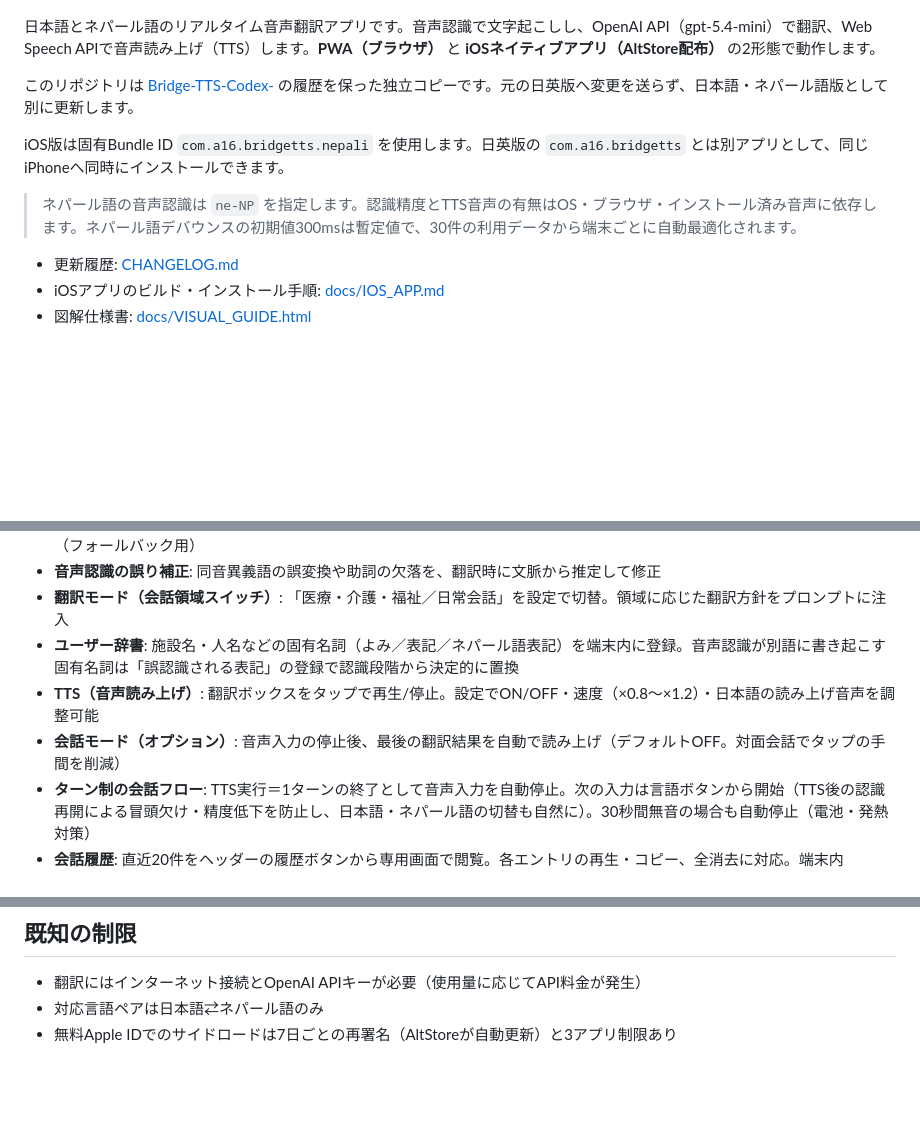
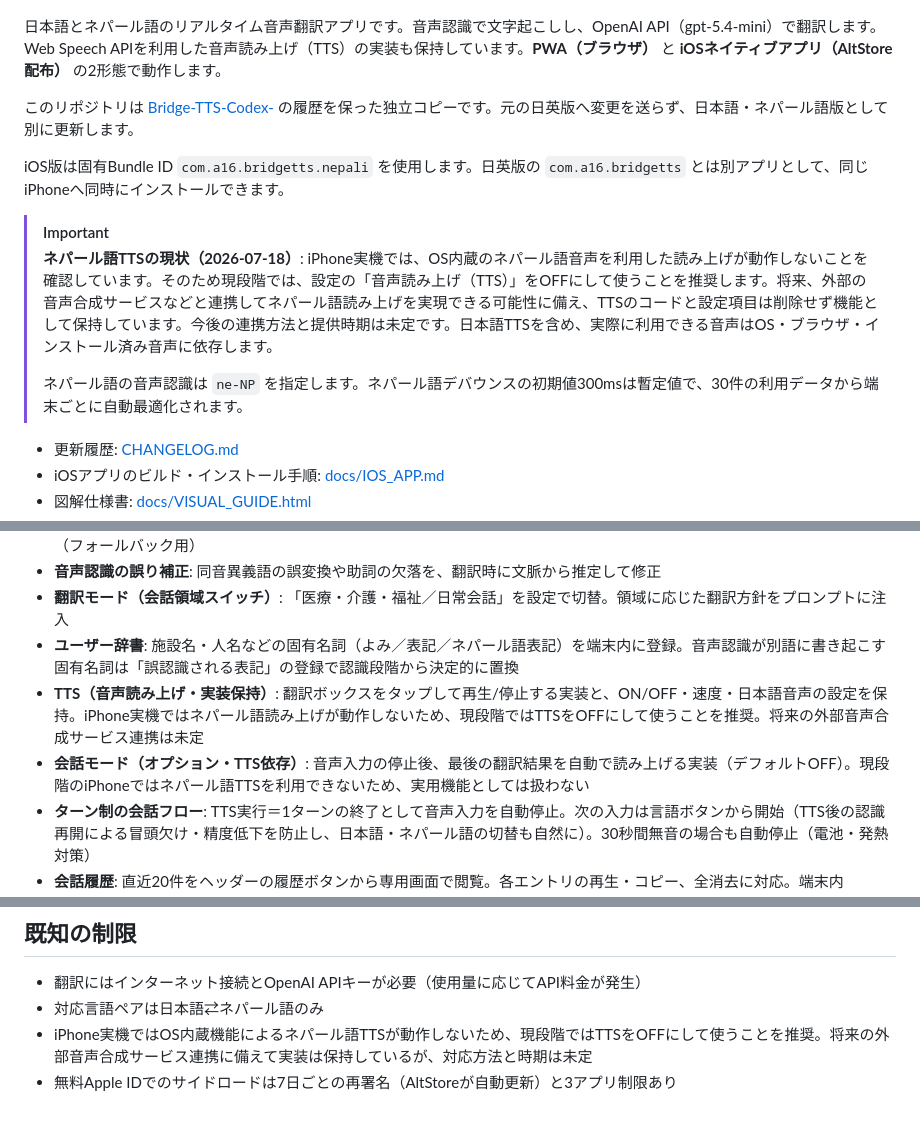
Before and after one commit to AichiroFunakoshi/BrigeTTS-Nepali, a Markdown page: README.md, 3 parts joined by grey strips. Rendered like a GitHub page; blank space fills up the shorter version.

```diff
--- a/README.md
+++ b/README.md
@@ -2,13 +2,16 @@
 
 ![BrigeTTS(Nepali)](images/icons/ios-appicon-1024.png)
 
-日本語とネパール語のリアルタイム音声翻訳アプリです。音声認識で文字起こしし、OpenAI API（gpt-5.4-mini）で翻訳、Web Speech APIで音声読み上げ（TTS）します。**PWA（ブラウザ）** と **iOSネイティブアプリ（AltStore配布）** の2形態で動作します。
+日本語とネパール語のリアルタイム音声翻訳アプリです。音声認識で文字起こしし、OpenAI API（gpt-5.4-mini）で翻訳します。Web Speech APIを利用した音声読み上げ（TTS）の実装も保持しています。**PWA（ブラウザ）** と **iOSネイティブアプリ（AltStore配布）** の2形態で動作します。
 
 このリポジトリは [Bridge-TTS-Codex-](https://github.com/AichiroFunakoshi/Bridge-TTS-Codex-) の履歴を保った独立コピーです。元の日英版へ変更を送らず、日本語・ネパール語版として別に更新します。
 
 iOS版は固有Bundle ID `com.a16.bridgetts.nepali` を使用します。日英版の `com.a16.bridgetts` とは別アプリとして、同じiPhoneへ同時にインストールできます。
 
-> ネパール語の音声認識は `ne-NP` を指定します。認識精度とTTS音声の有無はOS・ブラウザ・インストール済み音声に依存します。ネパール語デバウンスの初期値300msは暫定値で、30件の利用データから端末ごとに自動最適化されます。
+> [!IMPORTANT]
+> **ネパール語TTSの現状（2026-07-18）**: iPhone実機では、OS内蔵のネパール語音声を利用した読み上げが動作しないことを確認しています。そのため現段階では、設定の「音声読み上げ（TTS）」をOFFにして使うことを推奨します。将来、外部の音声合成サービスなどと連携してネパール語読み上げを実現できる可能性に備え、TTSのコードと設定項目は削除せず機能として保持しています。今後の連携方法と提供時期は未定です。日本語TTSを含め、実際に利用できる音声はOS・ブラウザ・インストール済み音声に依存します。
+>
+> ネパール語の音声認識は `ne-NP` を指定します。ネパール語デバウンスの初期値300msは暫定値で、30件の利用データから端末ごとに自動最適化されます。
 
 - 更新履歴: [CHANGELOG.md](CHANGELOG.md)
 - iOSアプリのビルド・インストール手順: [docs/IOS_APP.md](docs/IOS_APP.md)
@@ -44,8 +47,8 @@ iOS版は固有Bundle ID `com.a16.bridgetts.nepali` を使用します。日英
 - **音声認識の誤り補正**: 同音異義語の誤変換や助詞の欠落を、翻訳時に文脈から推定して修正
 - **翻訳モード（会話領域スイッチ）**: 「医療・介護・福祉／日常会話」を設定で切替。領域に応じた翻訳方針をプロンプトに注入
 - **ユーザー辞書**: 施設名・人名などの固有名詞（よみ／表記／ネパール語表記）を端末内に登録。音声認識が別語に書き起こす固有名詞は「誤認識される表記」の登録で認識段階から決定的に置換
-- **TTS（音声読み上げ）**: 翻訳ボックスをタップで再生/停止。設定でON/OFF・速度（×0.8〜×1.2）・日本語の読み上げ音声を調整可能
-- **会話モード（オプション）**: 音声入力の停止後、最後の翻訳結果を自動で読み上げ（デフォルトOFF。対面会話でタップの手間を削減）
+- **TTS（音声読み上げ・実装保持）**: 翻訳ボックスをタップして再生/停止する実装と、ON/OFF・速度・日本語音声の設定を保持。iPhone実機ではネパール語読み上げが動作しないため、現段階ではTTSをOFFにして使うことを推奨。将来の外部音声合成サービス連携は未定
+- **会話モード（オプション・TTS依存）**: 音声入力の停止後、最後の翻訳結果を自動で読み上げる実装（デフォルトOFF）。現段階のiPhoneではネパール語TTSを利用できないため、実用機能としては扱わない
 - **ターン制の会話フロー**: TTS実行＝1ターンの終了として音声入力を自動停止。次の入力は言語ボタンから開始（TTS後の認識再開による冒頭欠け・精度低下を防止し、日本語・ネパール語の切替も自然に）。30秒間無音の場合も自動停止（電池・発熱対策）
 - **会話履歴**: 直近20件をヘッダーの履歴ボタンから専用画面で閲覧。各エントリの再生・コピー、全消去に対応。端末内（localStorage）にのみ保存
 - **デバウンス最適化（学習型）**: デフォルト値（日本語346ms/ネパール語300ms）から、音声認識の更新間隔を学習して翻訳開始の待ち時間を言語別に自己最適化（90パーセンタイル×1.2）。両言語は独立しており、片方の言語が30件に達すればその言語だけで最適化可能
@@ -109,4 +112,5 @@ npm run test:smoke -- --reporter=line
 
 - 翻訳にはインターネット接続とOpenAI APIキーが必要（使用量に応じてAPI料金が発生）
 - 対応言語ペアは日本語⇄ネパール語のみ
+- iPhone実機ではOS内蔵機能によるネパール語TTSが動作しないため、現段階ではTTSをOFFにして使うことを推奨。将来の外部音声合成サービス連携に備えて実装は保持しているが、対応方法と時期は未定
 - 無料Apple IDでのサイドロードは7日ごとの再署名（AltStoreが自動更新）と3アプリ制限あり
```
Also changed, not shown: CHANGELOG.md (+3 -0 lines), docs/TTS_REQUIREMENTS.md (+14 -0 lines).
